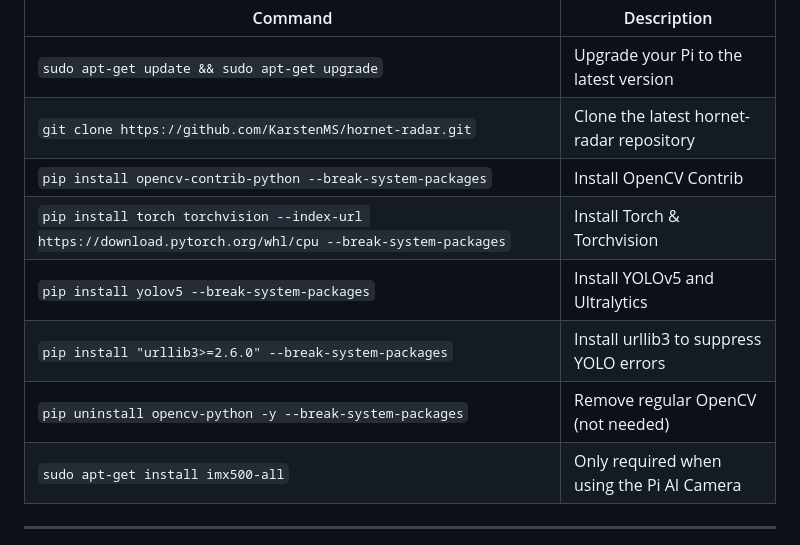
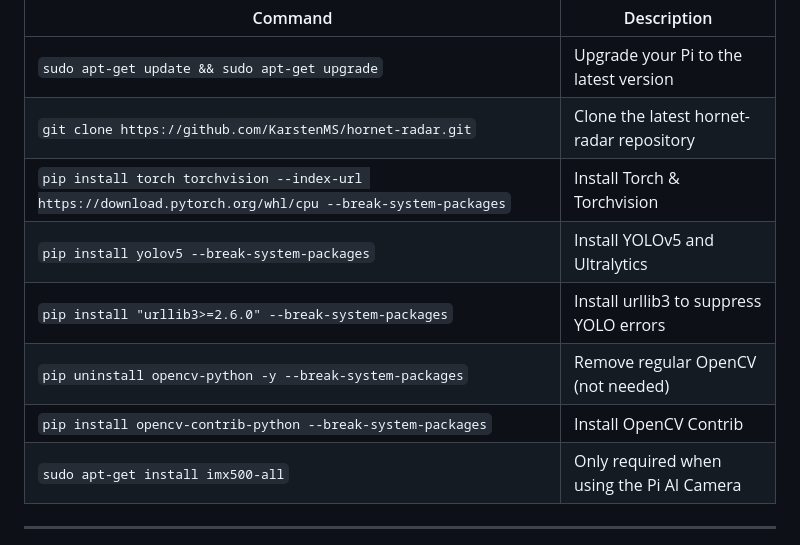
Before and after one commit to KarstenMS/hornet-radar, a Markdown page: README.md, the part around the change. GitHub-like rendering.

Commit message:
Fix order of OpenCV Contrib installation in README

```diff
--- a/README.md
+++ b/README.md
@@ -43,11 +43,11 @@ and open a terminal window to run the following commands:
 |-------|------------|
 | `sudo apt-get update && sudo apt-get upgrade` | Upgrade your Pi to the latest version |
 | `git clone https://github.com/KarstenMS/hornet-radar.git` | Clone the latest hornet-radar repository |
-| `pip install opencv-contrib-python --break-system-packages` | Install OpenCV Contrib |
 | `pip install torch torchvision --index-url https://download.pytorch.org/whl/cpu --break-system-packages` | Install Torch & Torchvision |
 | `pip install yolov5 --break-system-packages` | Install YOLOv5 and Ultralytics |
 | `pip install "urllib3>=2.6.0" --break-system-packages` | Install urllib3 to suppress YOLO errors |
 | `pip uninstall opencv-python -y --break-system-packages` | Remove regular OpenCV (not needed) |
+| `pip install opencv-contrib-python --break-system-packages` | Install OpenCV Contrib |
 | `sudo apt-get install imx500-all` | Only required when using the Pi AI Camera |
 
 ---
```
